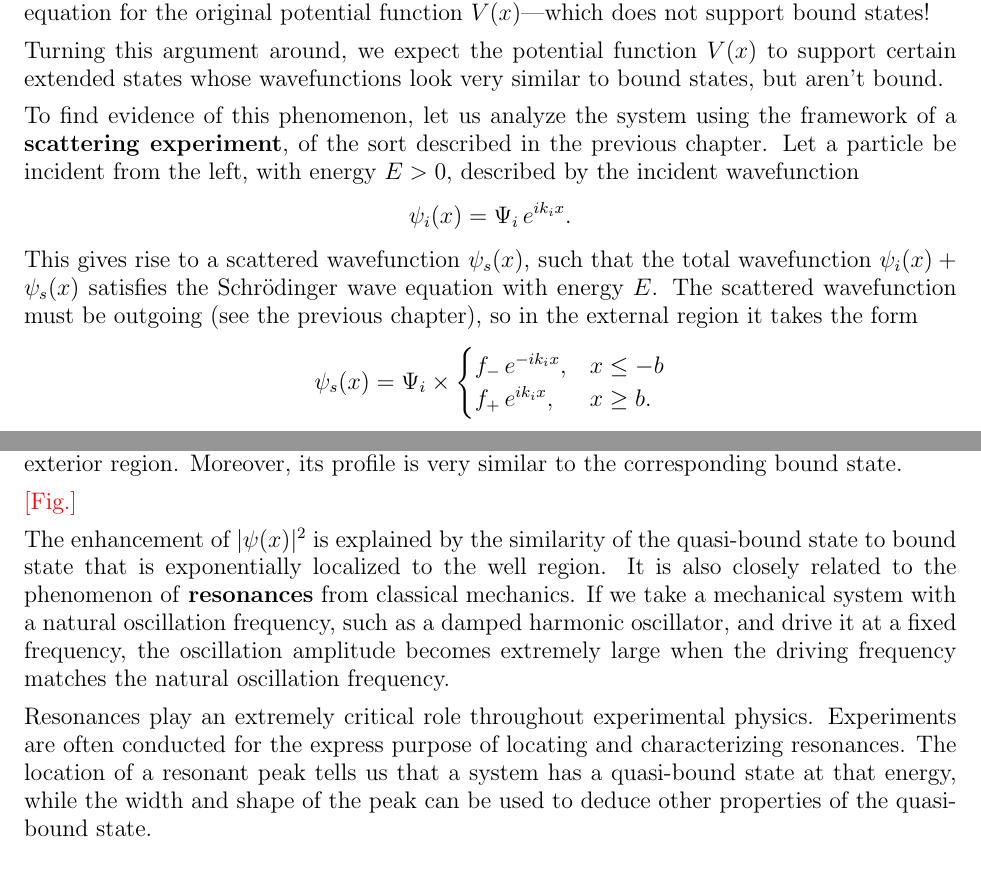
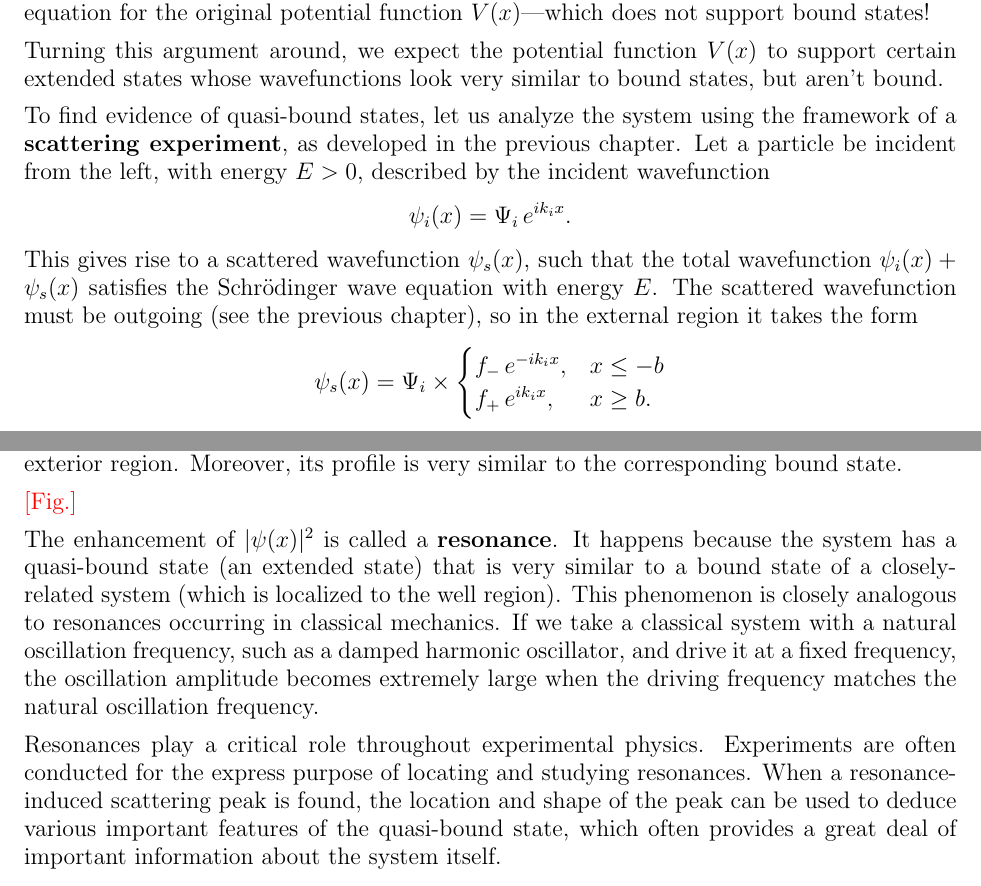
Before and after one commit to seewhydee/ntuphys_nb, a LaTeX paper (PH4401/latex/01_resonances.tex): two parts of pages 4 and 5 of 7, joined at a grey line, cut so that both start at the same text. Compiled offline with pdfLaTeX.

Commit message:
Minor text tweaks

```diff
--- a/PH4401/latex/01_resonances.tex
+++ b/PH4401/latex/01_resonances.tex
@@ -193,10 +193,10 @@ Turning this argument around, we expect the potential function $V(x)$
 to support certain extended states whose wavefunctions look very
 similar to bound states, but aren't bound.
 
-To find evidence of this phenomenon, let us analyze the system using
-the framework of a \textbf{scattering experiment}, of the sort
-described in the previous chapter.  Let a particle be incident from
-the left, with energy $E > 0$, described by the incident wavefunction
+To find evidence of quasi-bound states, let us analyze the system
+using the framework of a \textbf{scattering experiment}, as developed
+in the previous chapter.  Let a particle be incident from the left,
+with energy $E > 0$, described by the incident wavefunction
 $$\psi_i(x) = \Psi_i \, e^{ik_i x}.$$
 This gives rise to a scattered wavefunction $\psi_s(x)$, such that the
 total wavefunction $\psi_i(x) + \psi_s(x)$ satisfies the Schr\"odinger
@@ -238,21 +238,23 @@ state.
 
 \textcolor{red}{[Fig.]}
 
-The enhancement of $|\psi(x)|^2$ is explained by the similarity of the
-quasi-bound state to bound state that is exponentially localized to
-the well region.  It is also closely related to the phenomenon of
-\textbf{resonances} from classical mechanics.  If we take a mechanical
-system with a natural oscillation frequency, such as a damped harmonic
-oscillator, and drive it at a fixed frequency, the oscillation
-amplitude becomes extremely large when the driving frequency matches
-the natural oscillation frequency.
+The enhancement of $|\psi(x)|^2$ is called a \textbf{resonance}.  It
+happens because the system has a quasi-bound state (an extended state)
+that is very similar to a bound state of a closely-related system
+(which is localized to the well region).  This phenomenon is closely
+analogous to resonances occurring in classical mechanics.  If we take
+a classical system with a natural oscillation frequency, such as a
+damped harmonic oscillator, and drive it at a fixed frequency, the
+oscillation amplitude becomes extremely large when the driving
+frequency matches the natural oscillation frequency.
 
-Resonances play an extremely critical role throughout experimental
-physics.  Experiments are often conducted for the express purpose of
-locating and characterizing resonances.  The location of a resonant
-peak tells us that a system has a quasi-bound state at that energy,
-while the width and shape of the peak can be used to deduce other
-properties of the quasi-bound state.
+Resonances play a critical role throughout experimental physics.
+Experiments are often conducted for the express purpose of locating
+and studying resonances.  When a resonance-induced scattering peak is
+found, the location and shape of the peak can be used to deduce
+various important features of the quasi-bound state, which often
+provides a great deal of important information about the system
+itself.
 
 \section{General analysis of scattering resonances}
 
```
